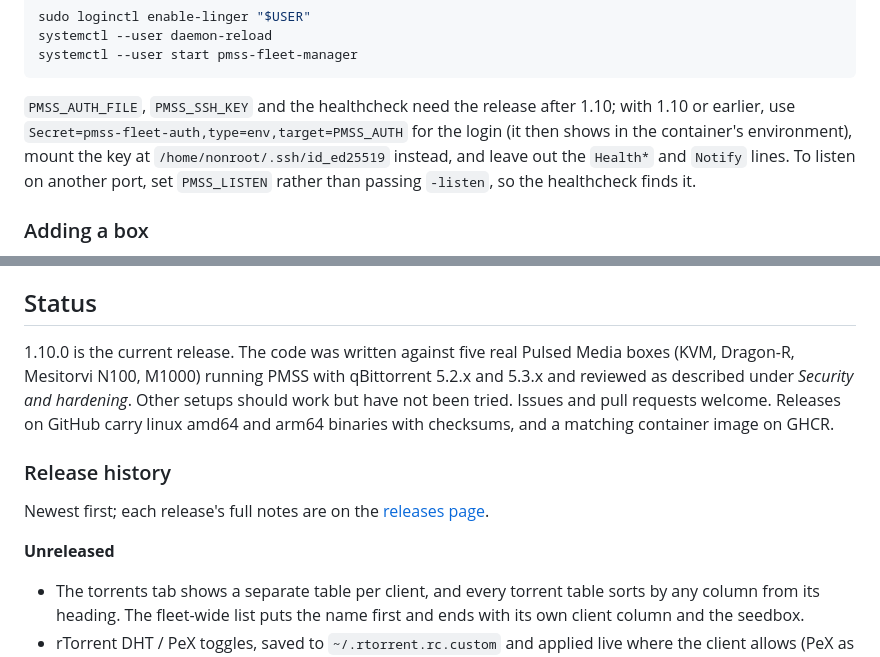
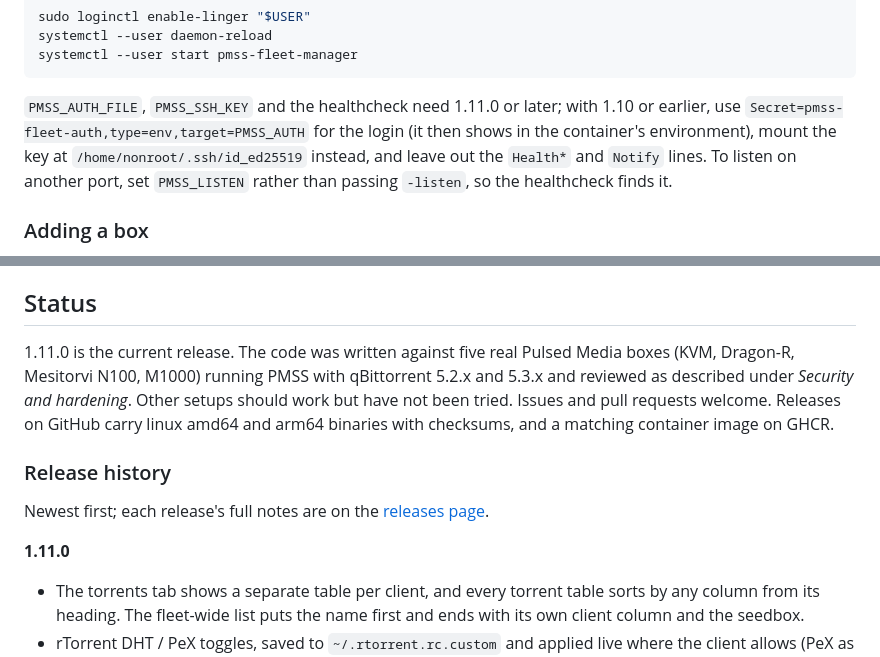
Before and after one commit to AlteredParadox/pmss-fleet-manager, a Markdown page: README.md, 2 parts joined by grey strips. Rendered like a GitHub page.

Commit message:
README: 1.11.0 status and release history
Co-Authored-By: Claude Opus 5.5 <noreply@anthropic.com>
Claude-Session: https://claude.ai/code/session_015mRjSMweyNyptHrCTNKXyG

````diff
--- a/README.md
+++ b/README.md
@@ -478,8 +478,8 @@ systemctl --user daemon-reload
 systemctl --user start pmss-fleet-manager
 ```
 
-`PMSS_AUTH_FILE`, `PMSS_SSH_KEY` and the healthcheck need the release after
-1.10; with 1.10 or earlier, use `Secret=pmss-fleet-auth,type=env,target=PMSS_AUTH`
+`PMSS_AUTH_FILE`, `PMSS_SSH_KEY` and the healthcheck need 1.11.0 or later;
+with 1.10 or earlier, use `Secret=pmss-fleet-auth,type=env,target=PMSS_AUTH`
 for the login (it then shows in the container's environment), mount the key
 at `/home/nonroot/.ssh/id_ed25519` instead, and leave out the `Health*` and
 `Notify` lines. To listen on another port, set `PMSS_LISTEN` rather than
@@ -855,7 +855,7 @@ every PR and `make license-headers` stamps any new file.
 
 ## Status
 
-1.10.0 is the current release. The code was written against five real Pulsed
+1.11.0 is the current release. The code was written against five real Pulsed
 Media boxes (KVM, Dragon-R, Mesitorvi N100, M1000) running PMSS with
 qBittorrent 5.2.x and 5.3.x and reviewed as described under *Security and hardening*.
 Other setups should work but have not been tried. Issues and pull requests
@@ -867,7 +867,7 @@ checksums, and a matching container image on GHCR.
 Newest first; each release's full notes are on the
 [releases page](https://github.com/AlteredParadox/pmss-fleet-manager/releases).
 
-**Unreleased**
+**1.11.0**
 
 - The torrents tab shows a separate table per client, and every torrent
   table sorts by any column from its heading. The fleet-wide list puts the
````
